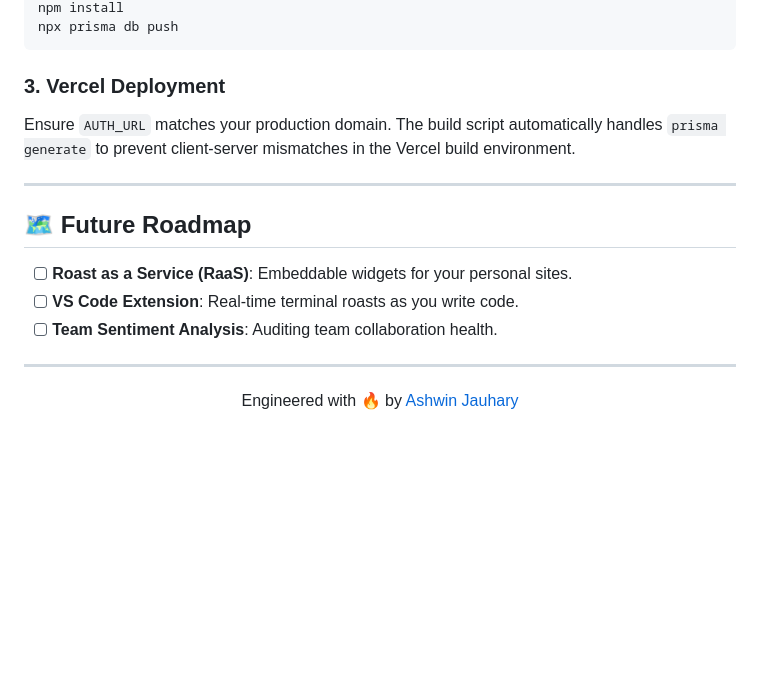
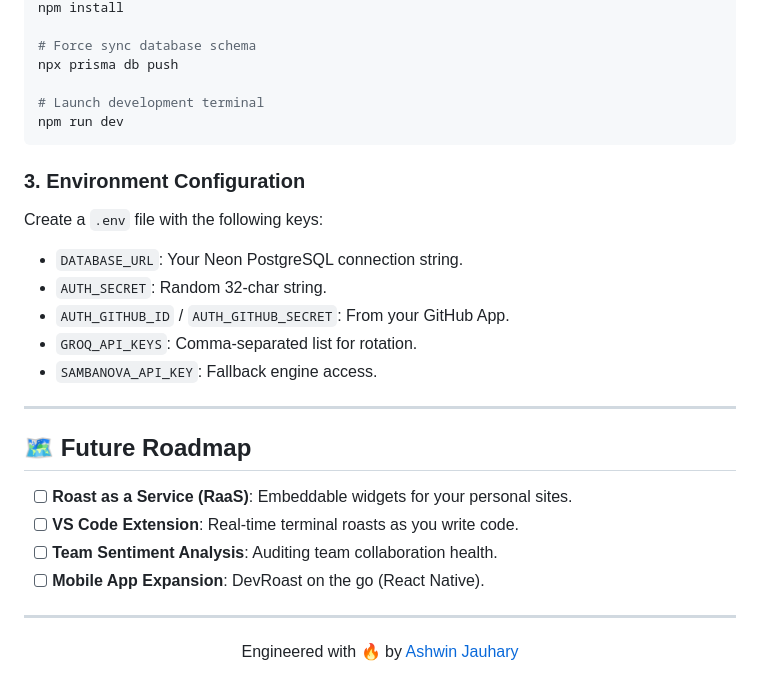
Before and after one commit to Ashwinjauhary/DevRoast-Ai, a Markdown page: README.md, the part around one of its changes. Drawn GitHub-style; blank space fills up the shorter version.

````diff
--- a/README.md
+++ b/README.md
@@ -133,9 +159,19 @@ git clone https://github.com/Ashwinjauhary/DevRoast-Ai.git
 npm install
+
+# Force sync database schema
 npx prisma db push
+
+# Launch development terminal
+npm run dev
 ```
 
-### 3. Vercel Deployment
-Ensure `AUTH_URL` matches your production domain. The build script automatically handles `prisma generate` to prevent client-server mismatches in the Vercel build environment.
+### 3. Environment Configuration
+Create a `.env` file with the following keys:
+- `DATABASE_URL`: Your Neon PostgreSQL connection string.
+- `AUTH_SECRET`: Random 32-char string.
+- `AUTH_GITHUB_ID` / `AUTH_GITHUB_SECRET`: From your GitHub App.
+- `GROQ_API_KEYS`: Comma-separated list for rotation.
+- `SAMBANOVA_API_KEY`: Fallback engine access.
 
 ---
 
@@ -143,6 +179,7 @@ Ensure `AUTH_URL` matches your production domain. The build script automatically
 - [ ] **Roast as a Service (RaaS)**: Embeddable widgets for your personal sites.
 - [ ] **VS Code Extension**: Real-time terminal roasts as you write code.
 - [ ] **Team Sentiment Analysis**: Auditing team collaboration health.
+- [ ] **Mobile App Expansion**: DevRoast on the go (React Native).
 
 ---
 
````
Also changed, not shown: other parts of README.md (+60 -34 lines).
